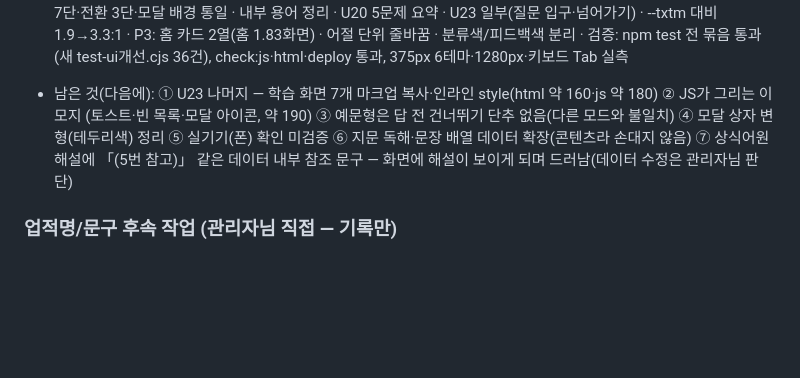
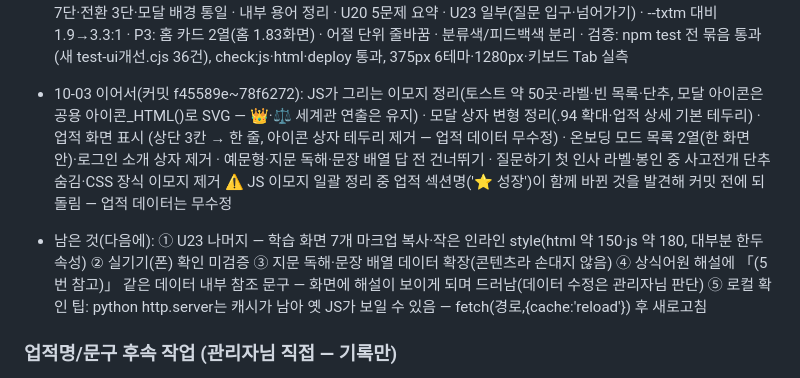
Before and after one commit to yyyyynny/Llove, a Markdown page: 작업인계_노트.md, the part around the change. Drawn GitHub-style; blank space fills up the shorter version.

Commit message:
기록: UI 개선 이어서 진행분·남은 일 갱신(인계 노트 13절, 감사 문서 7절)
Co-Authored-By: Claude Opus 5.5 <noreply@anthropic.com>

```diff
--- a/작업인계_노트.md
+++ b/작업인계_노트.md
@@ -2079,10 +2079,15 @@ firebase?.firestore ReferenceError 가능성 / 위험 구역 마지막 행 밑
     U20 5문제 요약 · U23 일부(질문 입구·넘어가기) · --txtm 대비 1.9→3.3:1
   · P3: 홈 카드 2열(홈 1.83화면) · 어절 단위 줄바꿈 · 분류색/피드백색 분리
   · 검증: npm test 전 묶음 통과(새 test-ui개선.cjs 36건), check:js·html·deploy 통과, 375px 6테마·1280px·키보드 Tab 실측
-- 남은 것(다음에): ① U23 나머지 — 학습 화면 7개 마크업 복사·인라인 style(html 약 160·js 약 180) ② JS가 그리는 이모지
-  (토스트·빈 목록·모달 아이콘, 약 190) ③ 예문형은 답 전 건너뛰기 단추 없음(다른 모드와 불일치) ④ 모달 상자 변형(테두리색)
-  정리 ⑤ 실기기(폰) 확인 미검증 ⑥ 지문 독해·문장 배열 데이터 확장(콘텐츠라 손대지 않음) ⑦ 상식어원 해설에 「(5번 참고)」
+- 10-03 이어서(커밋 f45589e~78f6272): JS가 그리는 이모지 정리(토스트 약 50곳·라벨·빈 목록·단추, 모달 아이콘은 공용
+  아이콘_HTML()로 SVG — 👑·⚖️ 세계관 연출은 유지) · 모달 상자 변형 정리(.94 확대·업적 상세 기본 테두리) · 업적 화면 표시
+  (상단 3칸 → 한 줄, 아이콘 상자 테두리 제거 — 업적 데이터 무수정) · 온보딩 모드 목록 2열(한 화면 안)·로그인 소개 상자 제거 ·
+  예문형·지문 독해·문장 배열 답 전 건너뛰기 · 질문하기 첫 인사 라벨·봉인 중 사고전개 단추 숨김·CSS 장식 이모지 제거
+  ⚠️ JS 이모지 일괄 정리 중 업적 섹션명('⭐ 성장')이 함께 바뀐 것을 발견해 커밋 전에 되돌림 — 업적 데이터는 무수정
+- 남은 것(다음에): ① U23 나머지 — 학습 화면 7개 마크업 복사·작은 인라인 style(html 약 150·js 약 180, 대부분 한두 속성)
+  ② 실기기(폰) 확인 미검증 ③ 지문 독해·문장 배열 데이터 확장(콘텐츠라 손대지 않음) ④ 상식어원 해설에 「(5번 참고)」
   같은 데이터 내부 참조 문구 — 화면에 해설이 보이게 되며 드러남(데이터 수정은 관리자님 판단)
+  ⑤ 로컬 확인 팁: python http.server는 캐시가 남아 옛 JS가 보일 수 있음 — fetch(경로,{cache:'reload'}) 후 새로고침
 
 ### 업적명/문구 후속 작업 (관리자님 직접 — 기록만)
 - 설명과 실제 판정 불일치: [완벽주의자] "세션 내 전부 정답"(실제 5문제 단위, 퀴즈엔진.js:284) · [밤의 사색가] "학습 시 +1"(실제 하루 1회, 레벨.js:55) · [지식의 탐닉자] "30분 연속"(기준이 페이지 로드 시각, 연속 미검사, 레벨.js:62-64)
```
Also changed, not shown: docs/UI감사_2026-10-03.md (+2 -1 lines).
